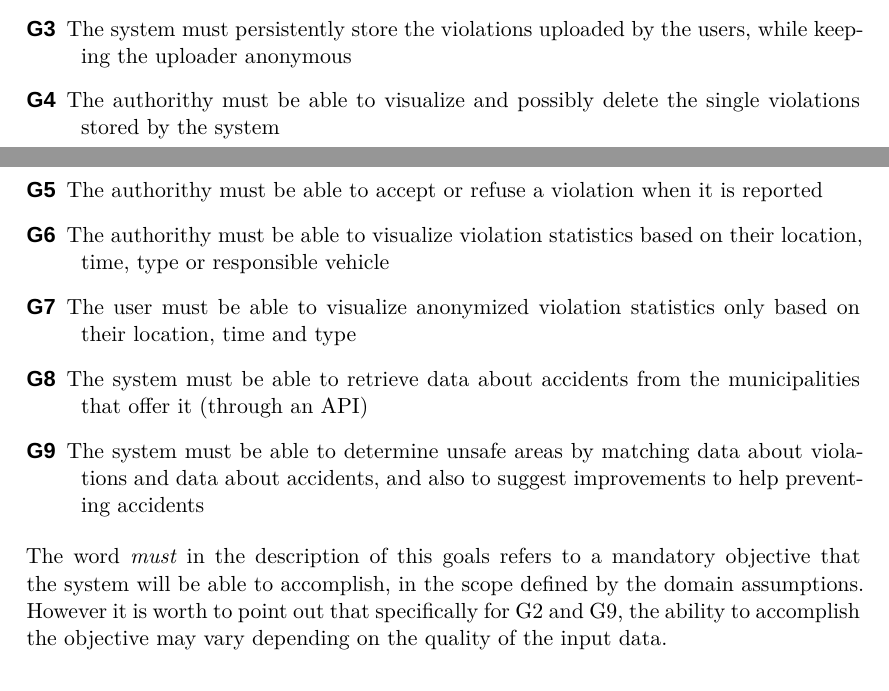
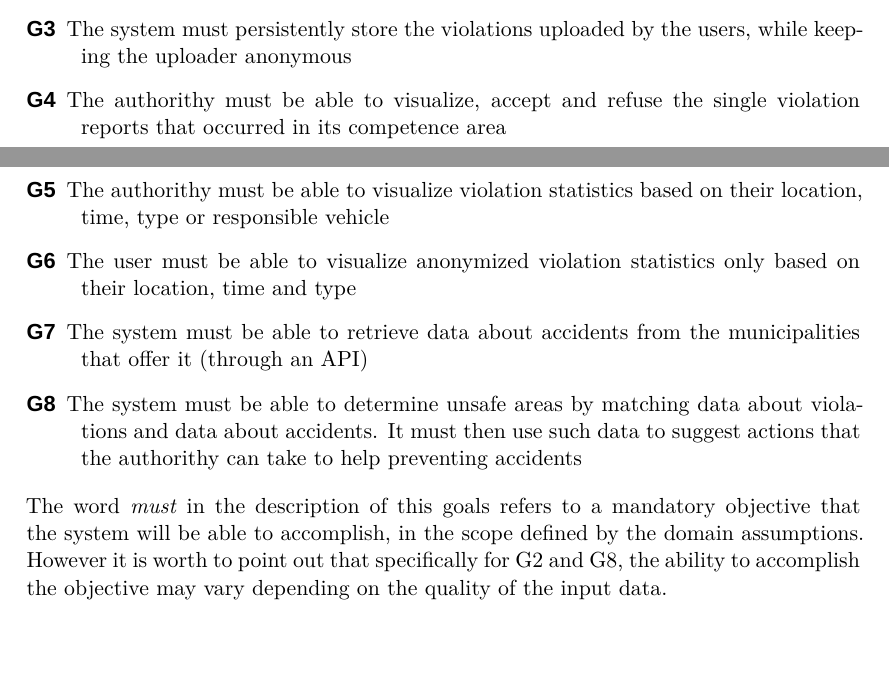
Before and after one commit to fuljo/FulginiDiCesare-SE2, a LaTeX document (docs/SafeStreets_RASD.tex, which reads docs/chapters_rasd/goals_requirements_domain.tex, docs/chapters_rasd/introduction/purpose.tex): two parts of pages 4 and 5 of 23, joined at a grey line, cut so that both start at the same text, the shorter picture padded with empty space. Compiled offline with XeLaTeX; a missing font is replaced by an installed copy or a similar font.

Commit message:
Improve formulation of goals
- Goals 4 and 5 have been merged
- Last goal has been re-formulated

```diff
--- a/docs/chapters_rasd/goals_requirements_domain.tex
+++ b/docs/chapters_rasd/goals_requirements_domain.tex
@@ -14,24 +14,22 @@ from the photos uploaded by the users}
 \DefineRule{G3}{The system must persistently store the violations
 uploaded by the users, while keeping the uploader anonymous}
 
-\DefineRule{G4}{The authorithy must be able to visualize and possibly delete
-the single violations stored by the system}
+\DefineRule{G4}{The authorithy must be able to visualize, accept and refuse
+the single violation reports that occurred in its competence area}
 
-\DefineRule{G5}{The authorithy must be able to accept or refuse a violation
-when it is reported}
-
-\DefineRule{G6}{The authorithy must be able to visualize violation statistics
+\DefineRule{G5}{The authorithy must be able to visualize violation statistics
 based on their location, time, type or responsible vehicle}
 
-\DefineRule{G7}{The user must be able to visualize anonymized violation
+\DefineRule{G6}{The user must be able to visualize anonymized violation
 statistics only based on their location, time and type}
 
-\DefineRule{G8}{The system must be able to retrieve data about accidents
+\DefineRule{G7}{The system must be able to retrieve data about accidents
 from the municipalities that offer it (through an API)}
 
-\DefineRule{G9}{The system must be able to determine unsafe areas by
-matching data about violations and data about accidents, and also
-to suggest improvements to help preventing accidents}
+\DefineRule{G8}{The system must be able to determine unsafe areas by
+matching data about violations and data about accidents.
+It must then use such data to suggest actions that the authorithy can take
+to help preventing accidents}
 
 %------------------------------------------------
 %	Domain assumptions
--- a/docs/chapters_rasd/introduction/purpose.tex
+++ b/docs/chapters_rasd/introduction/purpose.tex
@@ -38,13 +38,12 @@ carried out to prevent the same accidents/violations from occurring again.
     \RuleItem{G6}
     \RuleItem{G7}
     \RuleItem{G8}
-    \RuleItem{G9}
 \end{description}
 
 \noindent
 The word \emph{must} in the description of this goals refers to a mandatory
 objective that the system will be able to accomplish, in the scope defined
 by the domain assumptions.
-However it is worth to point out that specifically for G2 and G9,
+However it is worth to point out that specifically for G2 and G8,
 the ability to accomplish the objective may vary depending on the
 quality of the input data.
```
